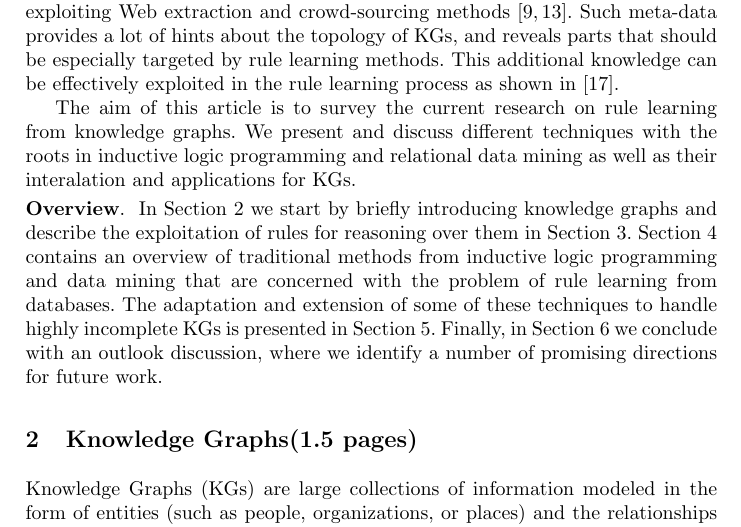
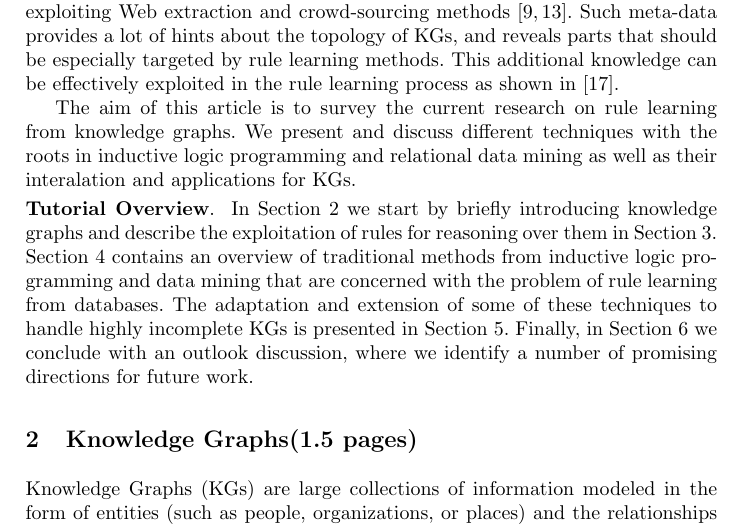
Before and after one commit to hovinhthinh/RW_2018_Rules_KG, a LaTeX thesis (main.tex, which reads sections/01_intro.tex): part of page 2 of 18, cut so that both start at the same text. Compiled offline with pdfLaTeX.

Commit message:
fixes in intro

```diff
--- a/sections/01_intro.tex
+++ b/sections/01_intro.tex
@@ -44,7 +47,7 @@ This additional knowledge can be effectively exploited in the rule learning proc
 
 The aim of this article is to survey the current research on rule learning from knowledge graphs. We present and discuss different techniques with the roots in inductive logic programming and relational data mining as well as their interalation and applications for KGs.
 
-\leanparagraph{Overview}
+\leanparagraph{Tutorial Overview}
 In Section~\ref{sec:kgs} we start by briefly introducing knowledge graphs and describe the exploitation of rules for reasoning over them in Section~\ref{sec:reasoning}. Section~\ref{sec:rulelearn} contains an overview of traditional methods from inductive logic programming and data mining that are concerned with the problem of rule learning from databases. The adaptation and extension of some of these techniques to handle highly incomplete KGs is presented in Section~\ref{sec:rules_kg_completion}. Finally, in Section~\ref{sec:discussion_outlook} we conclude with an outlook discussion, where we identify a number of promising directions for future work.
 
 \begin{figure}[t]
```
Also changed, not shown: sections/01_intro.tex (11 more changed lines).
